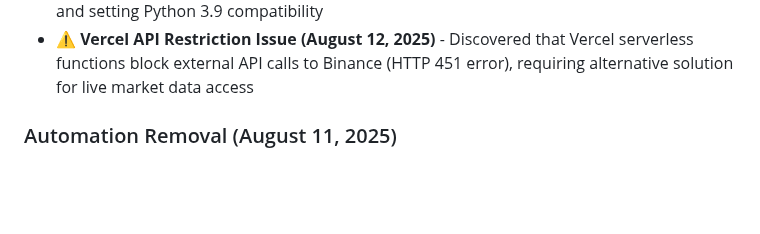
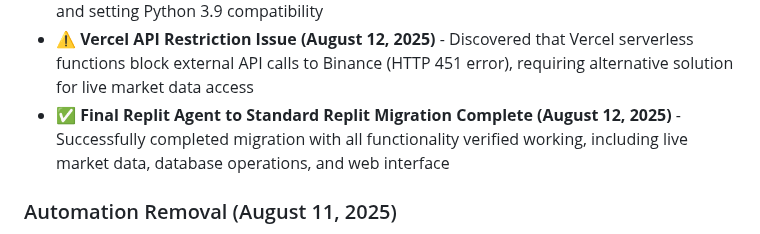
Before and after one commit to dumbCodesOnly/V, a Markdown page: replit.md, the part around the change. Drawn GitHub-style; blank space fills up the shorter version.

Commit message:
Complete migration of functionality to a new platform
Migrated Replit Agent functionality to standard Replit, verifying live market data, database operations, and web interface.

Replit-Commit-Author: Agent
Replit-Commit-Session-Id: 978aba19-bb4b-4c93-94ce-0308634edf25
Replit-Commit-Checkpoint-Type: full_checkpoint
Replit-Commit-Screenshot-Url: https://storage.googleapis.com/screenshot-production-us-central1/a3b9165b-5ad1-4727-801d-343a9a2b0ff9/978aba19-bb4b-4c93-94ce-0308634edf25/M42lKA3

```diff
--- a/replit.md
+++ b/replit.md
@@ -43,6 +43,7 @@ Preferred communication style: Simple, everyday language.
 - ✅ **Serverless Function Fixes (August 12, 2025)** - Resolved FUNCTION_INVOCATION_FAILED errors by implementing proper WSGI entry point, fixing Flask version compatibility, optimizing database initialization for cold starts, and creating proper api/index.py structure
 - ✅ **Vercel Runtime Configuration Fix (August 12, 2025)** - Fixed "Function Runtimes must have a valid version" error by updating vercel.json to use proper @vercel/python runtime and setting Python 3.9 compatibility
 - ⚠️ **Vercel API Restriction Issue (August 12, 2025)** - Discovered that Vercel serverless functions block external API calls to Binance (HTTP 451 error), requiring alternative solution for live market data access
+- ✅ **Final Replit Agent to Standard Replit Migration Complete (August 12, 2025)** - Successfully completed migration with all functionality verified working, including live market data, database operations, and web interface
 
 ### Automation Removal (August 11, 2025)
 - ✅ Removed automated Mini-App URL setup scripts per user request
```
